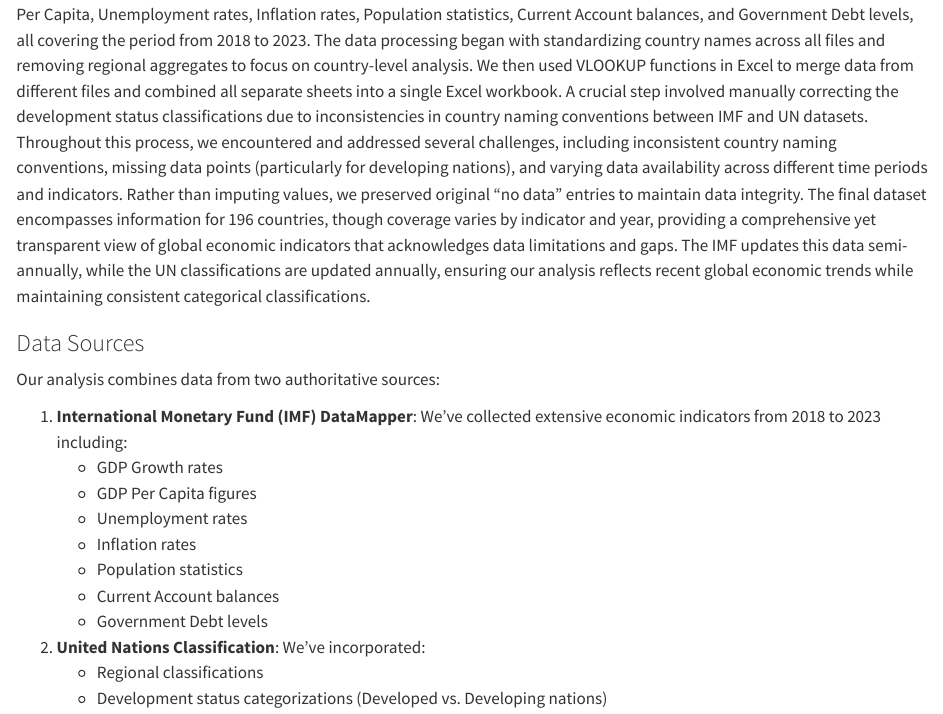
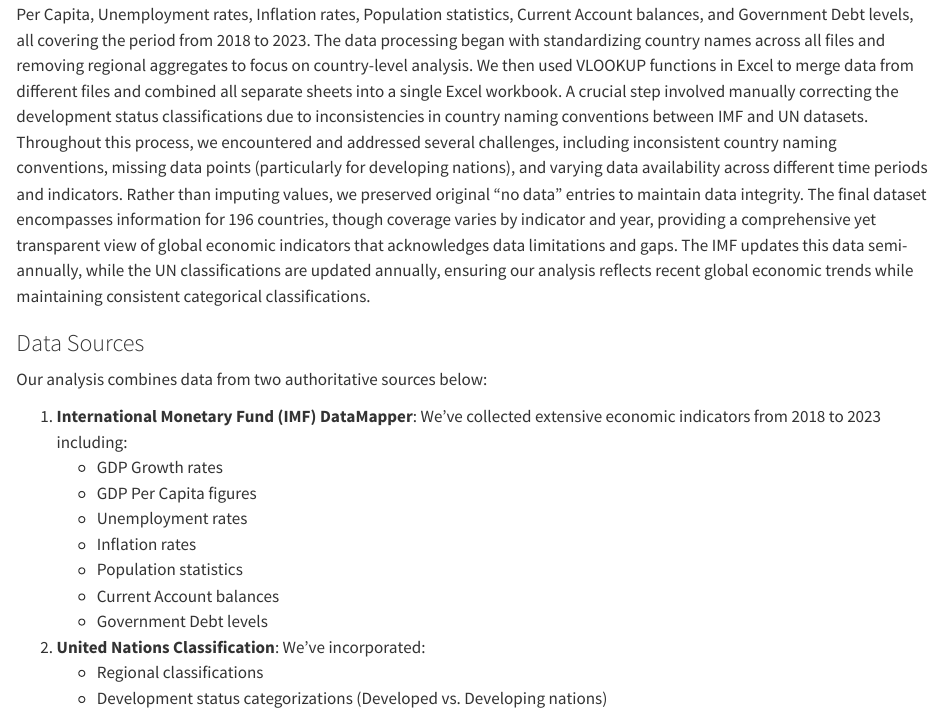
Before and after one commit to JiayiNiu2023/5702_Final_Project_Group37, a Quarto document (data.qmd): the page in a window 1100 px wide, from 200 px down. Rendered offline with R 4.5, knitr and Pandoc in place of Quarto, with nearby package versions; some code elsewhere in the file could not run offline; long lines of code are wrapped.

Commit message:
modified data content

```diff
--- a/data.qmd
+++ b/data.qmd
@@ -6,7 +6,7 @@ Our dataset was meticulously constructed through a multi-step process combining
 
 ### Data Sources
 
-Our analysis combines data from two authoritative sources:
+Our analysis combines data from two authoritative sources below:
 
 1.  **International Monetary Fund (IMF) DataMapper**: We've collected extensive economic indicators from 2018 to 2023 including:
     -   GDP Growth rates
```
Also changed, not shown: data.qmd (2 more changed lines), 1 other file.
